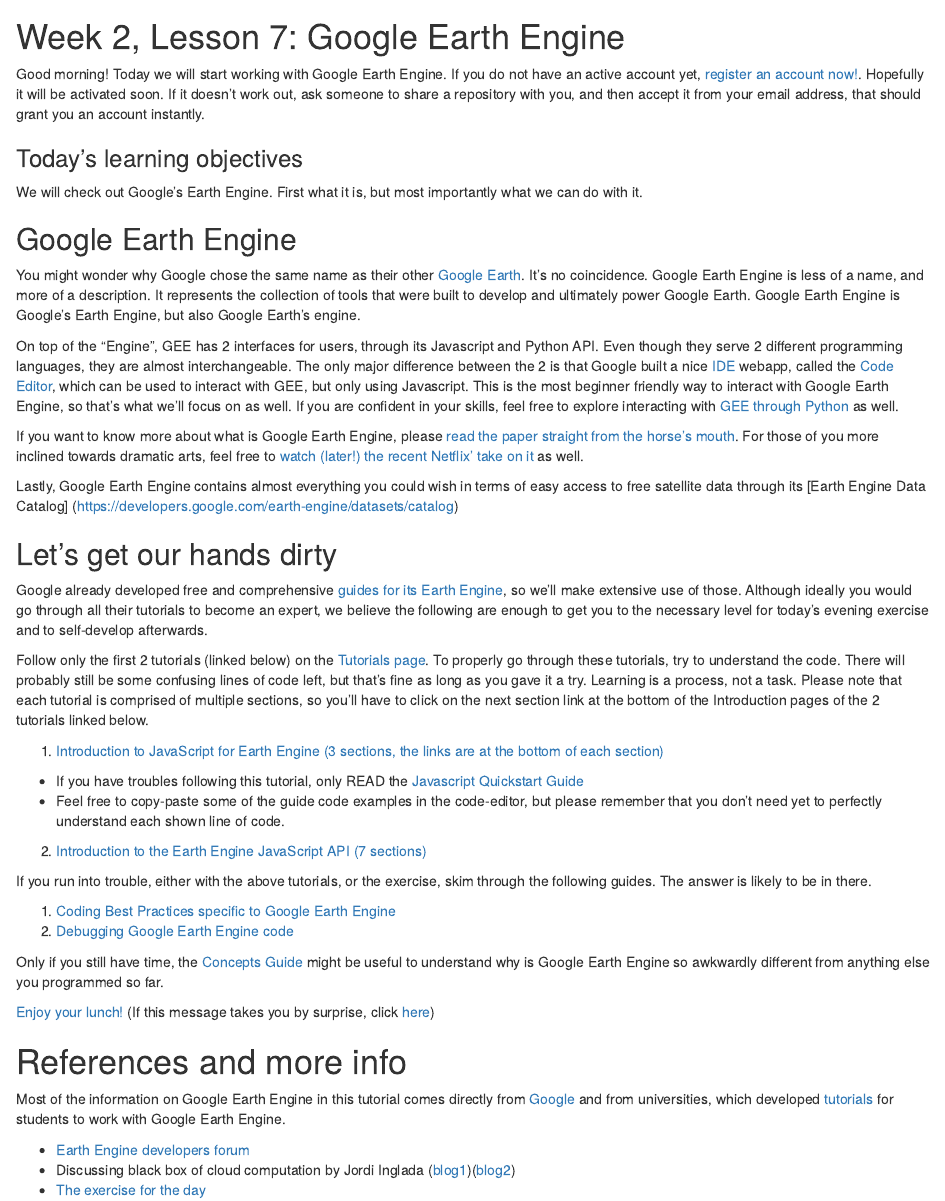
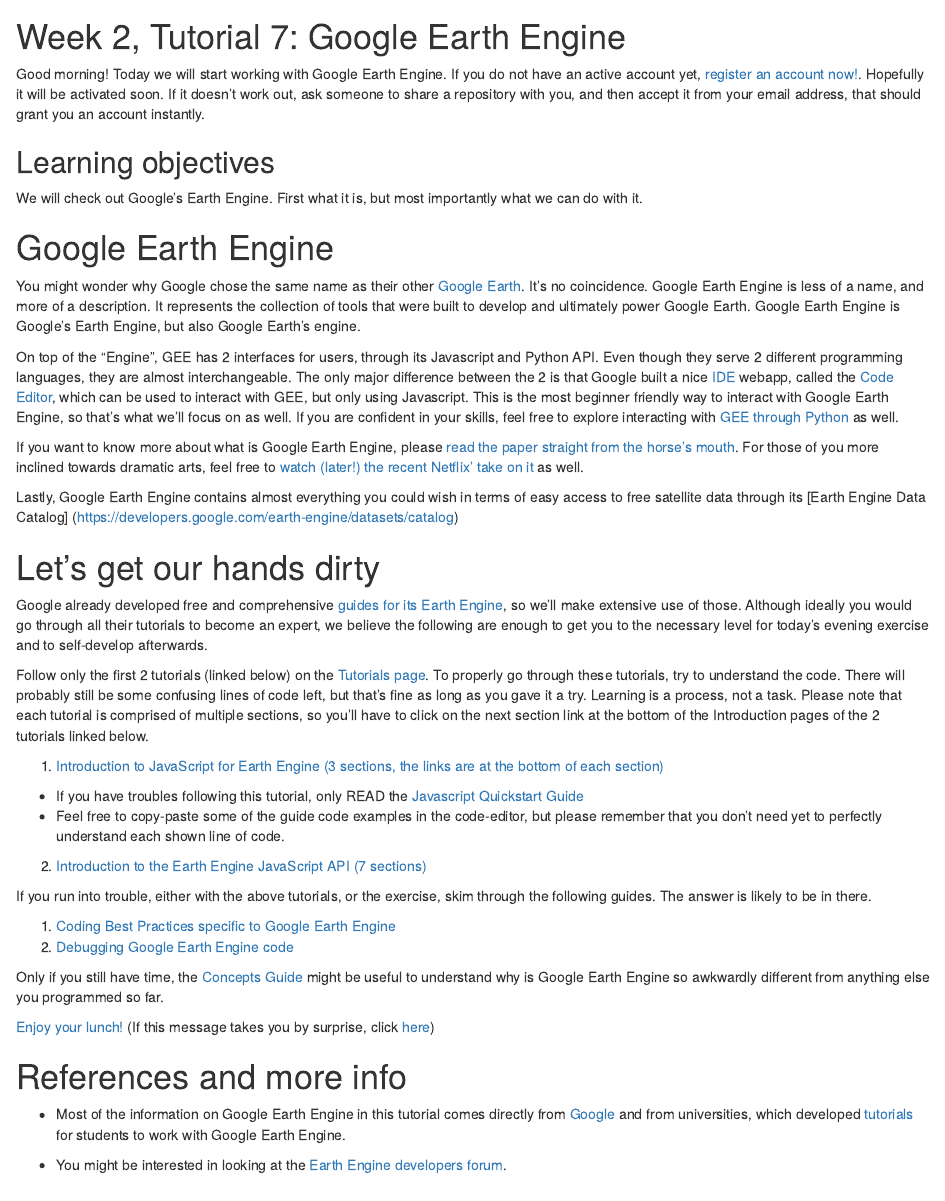
Before and after one commit to GeoScripting-WUR/Earth_Engine, an R Markdown document (index.Rmd): the page in a window 1100 px wide, from 70 px down. Rendered offline with R 4.5, knitr and Pandoc, with nearby package versions; drawn as R Markdown's standard HTML page in place of the format the file asks for.

Commit message:
Minor reformatting, restructuring and removal of broken urls

```diff
--- a/index.Rmd
+++ b/index.Rmd
@@ -1,10 +1,10 @@
 ---
+pagetitle: "Tutorial 7: Google Earth Engine"
 author: "Andrei Mirt"
-contributors: "Andrei Mirt"
 date: "`r format(Sys.time(), '%d %B, %Y')`"
-pagetitle: "Lesson 7: Google Earth Engine"
 output:
   knitrBootstrap::bootstrap_document:
+    title: "Tutorial 7: Google Earth Engine"
     theme: "simplex"
     highlight: Tomorrow Night Bright
     menu: FALSE
@@ -15,11 +20,10 @@
 # [WUR Geoscripting](https://geoscripting-wur.github.io/) <img src="https://www.wur.nl/upload/854757ab-168f-46d7-b415-f8b501eebaa5_WUR_RGB_standard_2021-site.svg" alt="WUR logo" style="height: 35px;"/>
 
-# Week 2, Lesson 7: Google Earth Engine
+# Week 2, Tutorial 7: Google Earth Engine
 
-Good morning! Today we will start working with Google Earth Engine.
-If you do not have an active account yet, [register an account now!](https://signup.earthengine.google.com/#!/). Hopefully it will be activated soon. If it doesn't work out, ask someone to share a repository with you, and then accept it from your email address, that should grant you an account instantly.
+Good morning! Today we will start working with Google Earth Engine. If you do not have an active account yet, [register an account now!](https://signup.earthengine.google.com/#!/). Hopefully it will be activated soon. If it doesn't work out, ask someone to share a repository with you, and then accept it from your email address, that should grant you an account instantly.
 
-### Today's learning objectives
+## Learning objectives
 
 We will check out Google's Earth Engine. First what it is, but most importantly what we can do with it.
 
@@ -32,7 +36,7 @@
 
 Lastly, Google Earth Engine contains almost everything you could wish in terms of easy access to free satellite data through its [Earth Engine Data Catalog] (https://developers.google.com/earth-engine/datasets/catalog)
 
-## Let's get our hands dirty
+# Let's get our hands dirty
 
 Google already developed free and comprehensive [guides for its Earth Engine](https://developers.google.com/earth-engine/guides), so we'll make extensive use of those. Although ideally you would go through all their tutorials to become an expert, we believe the following are enough to get you to the necessary level for today's evening exercise and to self-develop afterwards.
 
@@ -55,8 +59,6 @@
 
 # References and more info
 
-Most of the information on Google Earth Engine in this tutorial comes directly from [Google](https://developers.google.com/earth-engine/) and from universities, which developed [tutorials](https://developers.google.com/earth-engine/edu) for students to work with Google Earth Engine.
+- Most of the information on Google Earth Engine in this tutorial comes directly from [Google](https://developers.google.com/earth-engine/) and from universities, which developed [tutorials](https://developers.google.com/earth-engine/edu) for students to work with Google Earth Engine.
 
-- [Earth Engine developers forum](https://groups.google.com/forum/#!forum/google-earth-engine-developers)
-- Discussing black box of cloud computation by Jordi Inglada ([blog1](https://jordiinglada.net/wp/2016/05/12/is-google-earth-engine-evil-2/))([blog2](https://jordiinglada.net/wp/2016/05/23/sympathy-for-the-evil-lets-help-improve-google-earth-engine-2/))
- - [The exercise for the day](https://git.wur.nl/geoscripting-2022/staff/exercise-7/exercise-7-starter)
+- You might be interested in looking at the [Earth Engine developers forum](https://groups.google.com/forum/#!forum/google-earth-engine-developers).
```
Also changed, not shown: index.html, index.Rmd (7 more changed lines).
